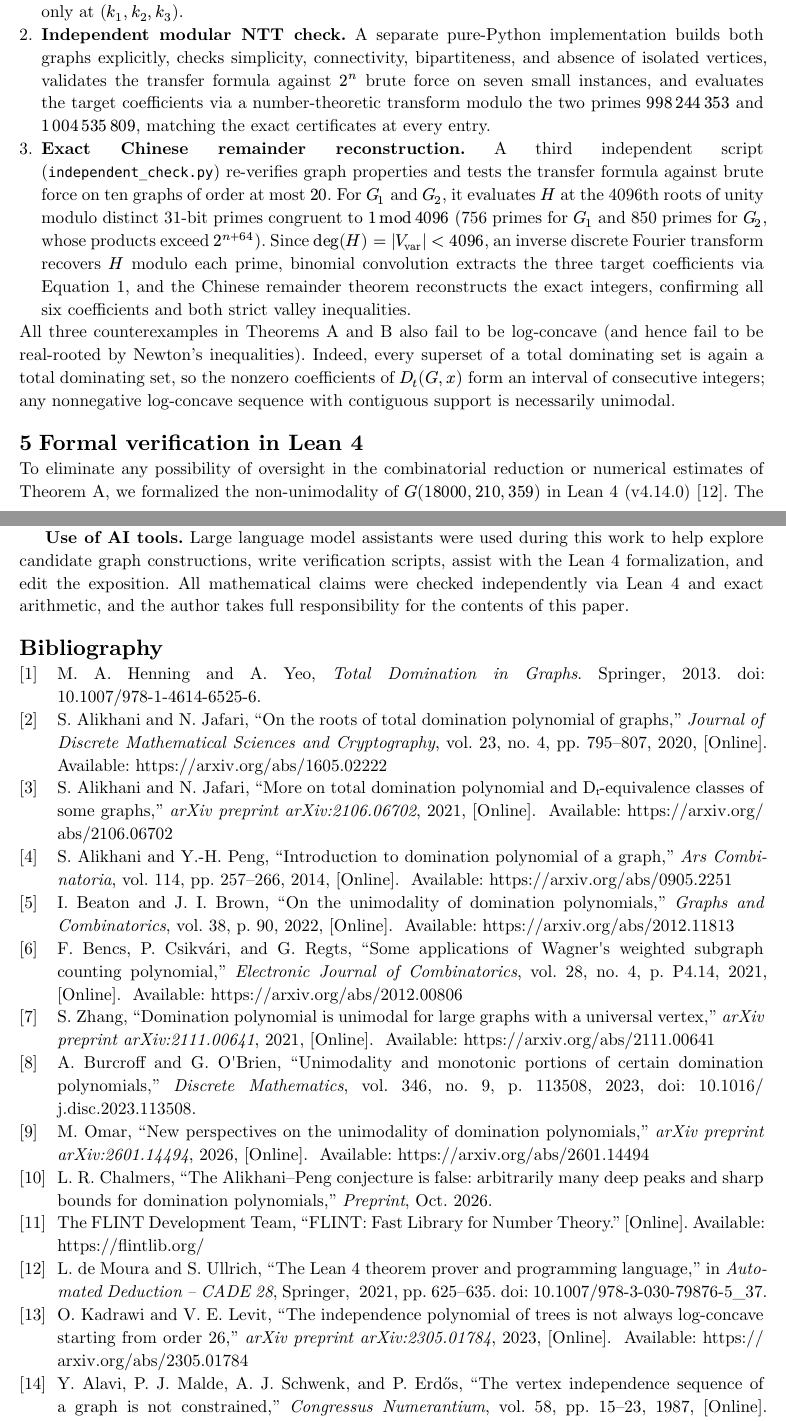
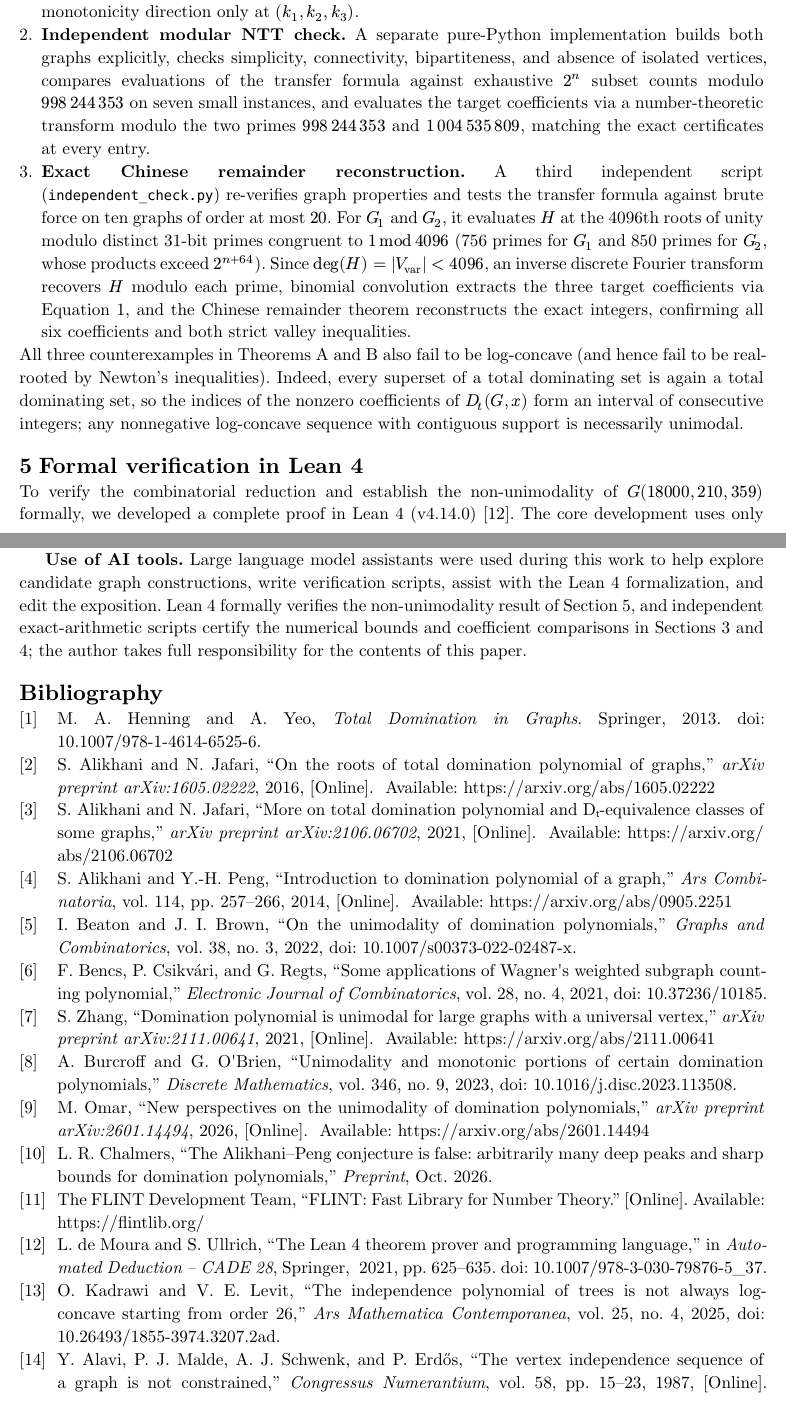
Before and after one commit to xyzzyy/total-domination-unimodality, a Typst document (paper/main.typ, which reads paper/refs.bib): two parts of pages 8 and 10 of 10, joined at a grey line, cut so that both start at the same text. The pictures show the PDF file paper/main.pdf that the author committed with the source.

Commit message:
Apply 4-reviewer precision edits, bibliography fixes, and full FLINT support/bimodality checks

```diff
--- a/paper/main.typ
+++ b/paper/main.typ
@@ -36,7 +36,7 @@
   #align(center)[*Abstract*]
   #v(0.35em)
   #set par(first-line-indent: (amount: 1.5em, all: true))
-  The total domination polynomial $D_t (G,x) = sum_(k=0)^n d_t (G,k) x^k$ of a finite graph $G$ without isolated vertices counts its total dominating sets by cardinality. Alikhani and Jafari conjectured in 2016 that $D_t (G,x)$ is unimodal for every such graph. We construct connected bipartite graphs whose total domination polynomials fail to be unimodal. An elementary analytic argument exhibits a counterexample on 4,094,226,002 vertices whose valley coefficient is smaller than two surrounding coefficients by a factor exceeding $2^68$; the non-unimodality of this graph is formally verified in Lean 4 using only its standard axioms. Exact transfer-matrix computations give two smaller counterexamples on 22,601 and 25,423 vertices, each strictly bimodal on its support.
+  The total domination polynomial $D_t (G,x) = sum_(k=0)^n d_t (G,k) x^k$ of a finite graph $G$ on $n$ vertices without isolated vertices counts its total dominating sets by cardinality. Alikhani and Jafari conjectured in 2016 that $D_t (G,x)$ is unimodal for every such graph. We construct connected bipartite graphs whose total domination polynomials fail to be unimodal. An elementary analytic argument exhibits a counterexample on 4,094,226,002 vertices whose valley coefficient is smaller than two surrounding coefficients by a factor exceeding $2^68$; the non-unimodality of this graph is formally verified in Lean 4 using only its standard axioms. Exact transfer-matrix computations give two smaller counterexamples on 22,601 and 25,423 vertices, each strictly bimodal on its support.
 ]
 
 #v(1.5em)
@@ -252,15 +252,15 @@ Taking the trace sums over all cyclic state sequences whose ending state equals
 
 Because the coefficients at $(k_1, k_2, k_3)$ have 6,510 and 7,323 decimal digits, we verified Theorem B through three independent exact computational pipelines:
 
-+ *Dual exact transfer recurrences in FLINT.* Using exact integer polynomial arithmetic via `python-flint` @FLINT, we compute $H(x)$ both by the forward recurrence of @lem-transfer and by an independent backward recurrence tracking how many upcoming $A$-blocks are forced full by previously omitted $B$-vertices (multiplied via divide-and-conquer). Both recurrences match exhaustive $2^n$ subset enumeration on small test graphs and agree identically on $H(x)$ for $G_1$ and $G_2$. Expanding the full product $D_t (G,x) = x(1+x)^C H(x)$ confirms that each polynomial has support $[Q+1, n]$, has no equal adjacent nonzero coefficients, and changes monotonicity direction only at $(k_1, k_2, k_3)$.
-+ *Independent modular NTT check.* A separate pure-Python implementation builds both graphs explicitly, checks simplicity, connectivity, bipartiteness, and absence of isolated vertices, validates the transfer formula against $2^n$ brute force on seven small instances, and evaluates the target coefficients via a number-theoretic transform modulo the two primes $998 thin 244 thin 353$ and $1 thin 004 thin 535 thin 809$, matching the exact certificates at every entry.
++ *Dual exact transfer recurrences in FLINT.* Using exact integer polynomial arithmetic via `python-flint` @FLINT, we compute $H(x)$ both by the forward recurrence of @lem-transfer (with states $w-1$ and $w$ merged) and by an independent backward recurrence tracking how many upcoming $A$-blocks are forced full by previously omitted $B$-vertices (multiplied via divide-and-conquer). Both recurrences match exhaustive $2^n$ subset enumeration on small test graphs and agree identically on $H(x)$ for $G_1$ and $G_2$. Expanding the full product $D_t (G,x) = x(1+x)^C H(x)$ confirms that each polynomial has support $[Q+1, n]$, has no equal adjacent nonzero coefficients, and changes monotonicity direction only at $(k_1, k_2, k_3)$.
++ *Independent modular NTT check.* A separate pure-Python implementation builds both graphs explicitly, checks simplicity, connectivity, bipartiteness, and absence of isolated vertices, compares evaluations of the transfer formula against exhaustive $2^n$ subset counts modulo $998 thin 244 thin 353$ on seven small instances, and evaluates the target coefficients via a number-theoretic transform modulo the two primes $998 thin 244 thin 353$ and $1 thin 004 thin 535 thin 809$, matching the exact certificates at every entry.
 + *Exact Chinese remainder reconstruction.* A third independent script (`independent_check.py`) re-verifies graph properties and tests the transfer formula against brute force on ten graphs of order at most $20$. For $G_1$ and $G_2$, it evaluates $H$ at the 4096th roots of unity modulo distinct 31-bit primes congruent to $1 mod 4096$ (756 primes for $G_1$ and 850 primes for $G_2$, whose products exceed $2^(n+64)$). Since $deg(H) = |Vvar| < 4096$, an inverse discrete Fourier transform recovers $H$ modulo each prime, binomial convolution extracts the three target coefficients via @eq-factor, and the Chinese remainder theorem reconstructs the exact integers, confirming all six coefficients and both strict valley inequalities.
 
-All three counterexamples in Theorems A and B also fail to be log-concave (and hence fail to be real-rooted by Newton’s inequalities). Indeed, every superset of a total dominating set is again a total dominating set, so the nonzero coefficients of $D_t (G,x)$ form an interval of consecutive integers; any nonnegative log-concave sequence with contiguous support is necessarily unimodal.
+All three counterexamples in Theorems A and B also fail to be log-concave (and hence fail to be real-rooted by Newton’s inequalities). Indeed, every superset of a total dominating set is again a total dominating set, so the indices of the nonzero coefficients of $D_t (G,x)$ form an interval of consecutive integers; any nonnegative log-concave sequence with contiguous support is necessarily unimodal.
 
 = Formal verification in Lean 4
 
-To eliminate any possibility of oversight in the combinatorial reduction or numerical estimates of Theorem A, we formalized the non-unimodality of $G(18000, 210, 359)$ in Lean 4 (v4.14.0) @Lean. The core development uses only Lean’s standard library with no external dependencies, and compiles cleanly both as a modular project and as a single self-contained file `AlikhaniJafari.lean`.
+To verify the combinatorial reduction and establish the non-unimodality of $G(18000, 210, 359)$ formally, we developed a complete proof in Lean 4 (v4.14.0) @Lean. The core development uses only Lean’s standard library with no external dependencies, and compiles cleanly both as a modular project and as a single self-contained file `AlikhaniJafari.lean`.
 
 A finite simple graph on `Fin N` is represented by a symmetric, irreflexive Boolean adjacency function, with connectivity defined via walks, bipartiteness via a proper two-coloring, and `HasNoIsolated` requiring a neighbor for every vertex. The predicate `IsTotalDom G S` checks that every vertex has an adjacent vertex in `S`, and `totalDomCount G k` is defined directly as the count of subsets of cardinality `k` in an explicit, proven-exhaustive, duplicate-free enumeration of all $2^N$ Boolean vectors on `Fin N`. Unimodality (`IsUnimodal f`) is defined as the absence of a strict valley (`min (f i) (f k) ≤ f j` for all `i < j < k`), which is equivalent to standard unimodality for sequences of natural numbers with finite support.
 
@@ -291,6 +291,6 @@ Several natural questions remain open.
 
 *Code and data availability.* The standalone Lean 4 formalization (`lean/AlikhaniJafari.lean` and modular `lean/AJ/` sources), the Mathlib v4.14.0 bridge (`mathlib/`), the exact rational, FLINT, modular NTT, and CRT verification scripts (`verification/`), and the exact coefficient certificates for $G_1$ and $G_2$ are publicly available at #link("https://github.com/xyzzyy/total-domination-unimodality")[`https://github.com/xyzzyy/total-domination-unimodality`].
 
-*Use of AI tools.* Large language model assistants were used during this work to help explore candidate graph constructions, write verification scripts, assist with the Lean 4 formalization, and edit the exposition. All mathematical claims were checked independently via Lean 4 and exact arithmetic, and the author takes full responsibility for the contents of this paper.
+*Use of AI tools.* Large language model assistants were used during this work to help explore candidate graph constructions, write verification scripts, assist with the Lean 4 formalization, and edit the exposition. Lean 4 formally verifies the non-unimodality result of Section 5, and independent exact-arithmetic scripts certify the numerical bounds and coefficient comparisons in Sections 3 and 4; the author takes full responsibility for the contents of this paper.
 
 #bibliography("refs.bib", style: "ieee")
--- a/paper/refs.bib
+++ b/paper/refs.bib
@@ -9,12 +9,8 @@
 @article{AJ16,
   author = {Alikhani, Saeid and Jafari, Nasrin},
   title = {On the roots of total domination polynomial of graphs},
-  journal = {Journal of Discrete Mathematical Sciences and Cryptography},
-  volume = {23},
-  number = {4},
-  pages = {795--807},
-  year = {2020},
-  note = {arXiv:1605.02222 (2016)},
+  journal = {arXiv preprint arXiv:1605.02222},
+  year = {2016},
   url = {https://arxiv.org/abs/1605.02222}
 }
 
@@ -41,5 +37,5 @@
   title = {On the unimodality of domination polynomials},
   journal = {Graphs and Combinatorics},
   volume = {38},
-  pages = {90},
+  number = {3},
   year = {2022},
@@ -52,7 +49,6 @@
   journal = {Discrete Mathematics},
   volume = {346},
   number = {9},
-  pages = {113508},
   year = {2023},
   doi = {10.1016/j.disc.2023.113508},
   url = {https://arxiv.org/abs/2110.00709}
@@ -92,4 +87,5 @@
   year = {2021},
+  doi = {10.37236/10185},
   url = {https://arxiv.org/abs/2012.00806}
 }
 
@@ -106,8 +102,11 @@
 @article{KL,
   author = {Kadrawi, Ohr and Levit, Vadim E.},
   title = {The independence polynomial of trees is not always log-concave starting from order 26},
-  journal = {arXiv preprint arXiv:2305.01784},
-  year = {2023},
+  journal = {Ars Mathematica Contemporanea},
+  volume = {25},
+  number = {4},
+  year = {2025},
+  doi = {10.26493/1855-3974.3207.2ad},
   url = {https://arxiv.org/abs/2305.01784}
 }
 
```
Also changed, not shown: paper/main.pdf, paper/main.typ (8 more changed lines), paper/refs.bib (2 more changed lines), 3 other files.
